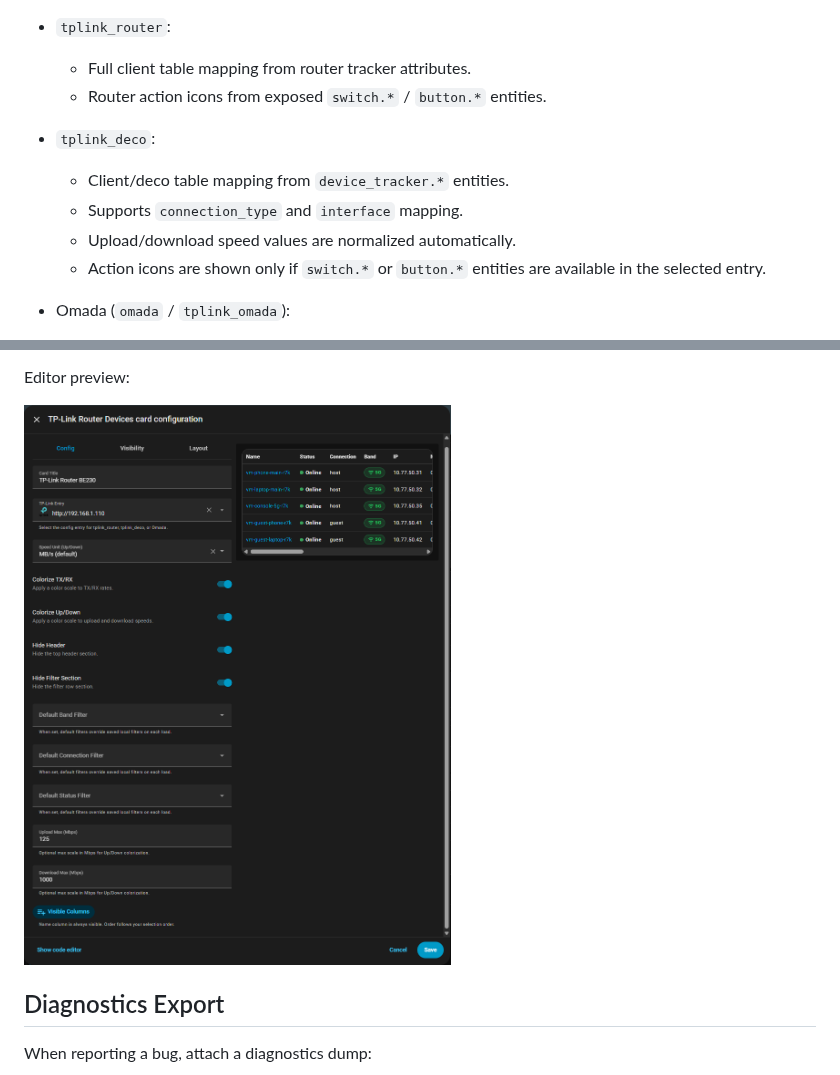
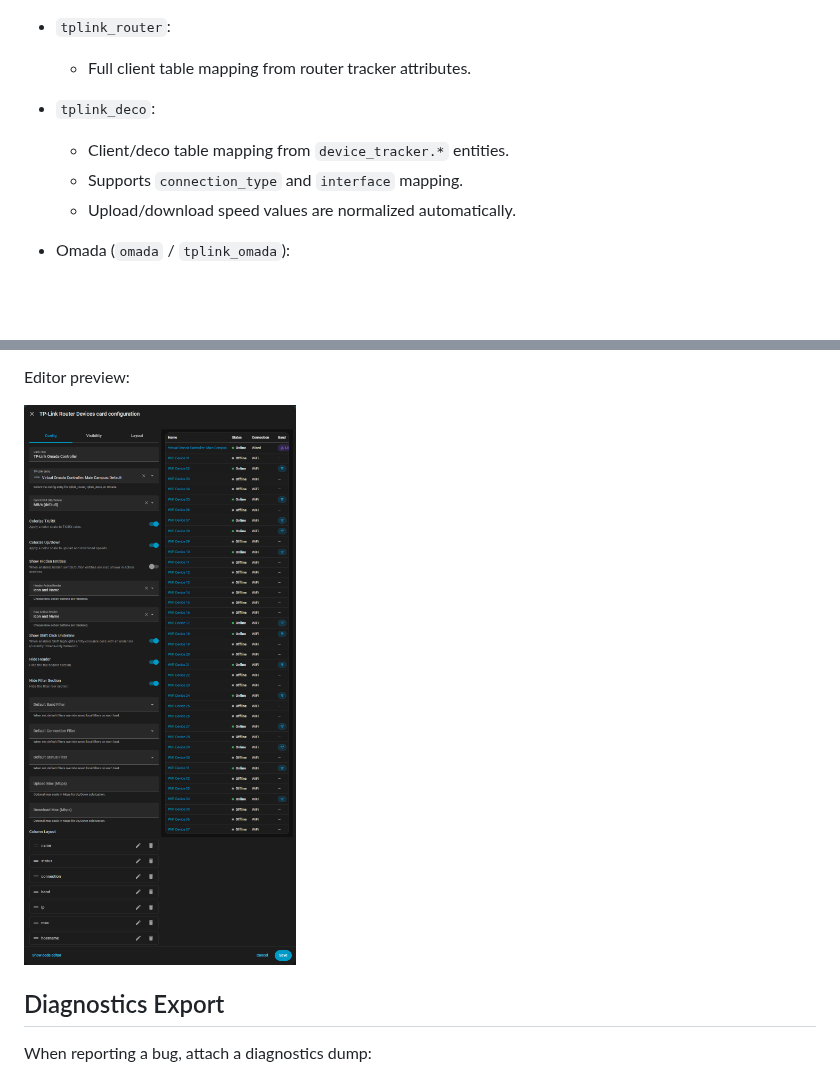
Before and after one commit to hepter/ha-tplink-router-card, a Markdown page: README.md, 2 parts joined by grey strips. Drawn GitHub-style; pictures changed too: docs/images/tplink_card_config.png; blank space fills up the shorter version.

```diff
--- a/README.md
+++ b/README.md
@@ -66,13 +86,11 @@ Detailed matrix: `docs/integration-support.md`
 
 - `tplink_router`:
   - Full client table mapping from router tracker attributes.
-  - Router action icons from exposed `switch.*` / `button.*` entities.
 
 - `tplink_deco`:
   - Client/deco table mapping from `device_tracker.*` entities.
   - Supports `connection_type` and `interface` mapping.
   - Upload/download speed values are normalized automatically.
-  - Action icons are shown only if `switch.*` or `button.*` entities are available in the selected entry.
 
 - Omada (`omada` / `tplink_omada`):
   - Device-based row mapping with controller client data.
```
Also changed, not shown: other parts of README.md (+177 -90 lines), 6 other files.
